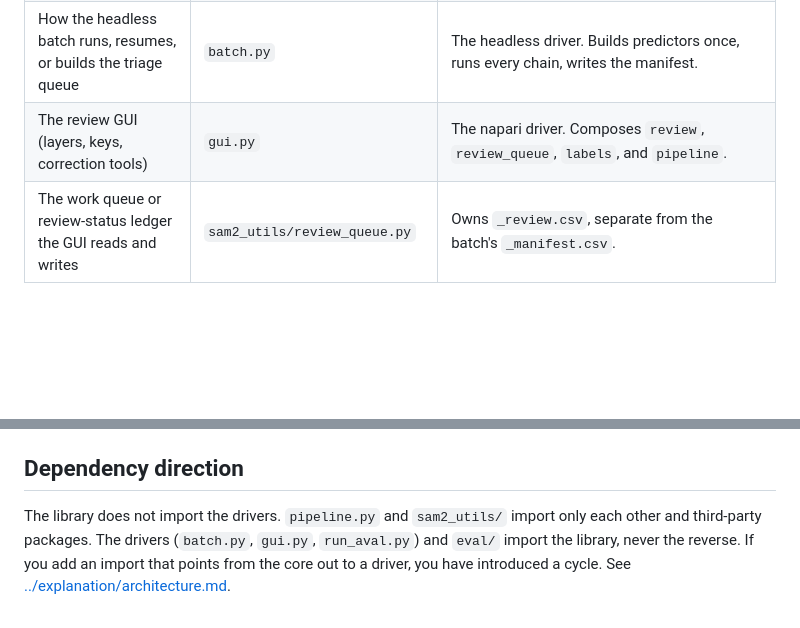
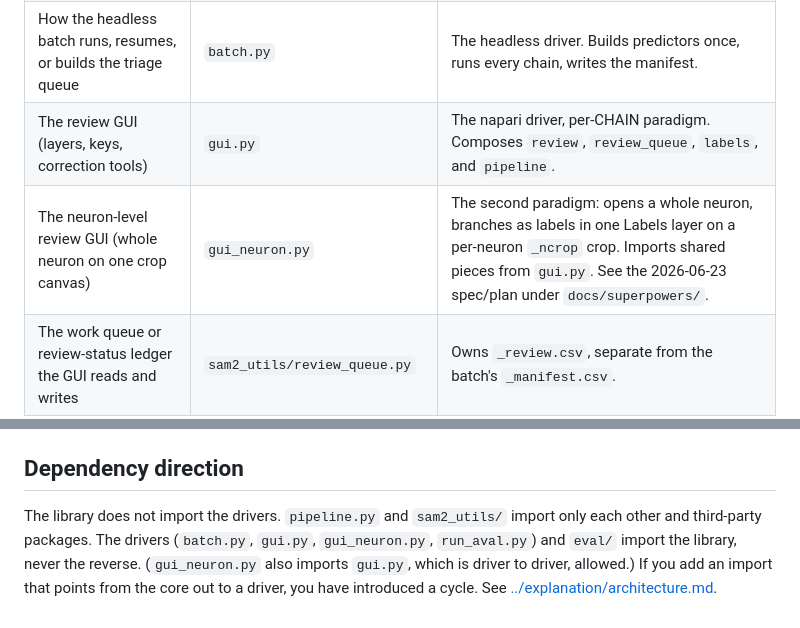
Before and after one commit to farrellsid/segmentation-playground, a Markdown page: docs/reference/code-map.md, 2 parts joined by grey strips. GitHub-like rendering; blank space fills up the shorter version.

```diff
--- a/docs/reference/code-map.md
+++ b/docs/reference/code-map.md
@@ -15,7 +15,8 @@ as few files as possible.
 | A filesystem path, model checkpoint, affine constant, or CATMAID setting | `sam2_utils/config.py` | Central constants. Import-light: no torch or cv2 at module load. |
 | Any coordinate transform (`_tif` / `_sam` / `_crop` / `_pcrop` / `_cm`, z maps, nm to px, crop windows) | `sam2_utils/alignment.py` | The single home for space conversions. Do not write `/ scale` inline anywhere else. |
 | How the headless batch runs, resumes, or builds the triage queue | `batch.py` | The headless driver. Builds predictors once, runs every chain, writes the manifest. |
-| The review GUI (layers, keys, correction tools) | `gui.py` | The napari driver. Composes `review`, `review_queue`, `labels`, and `pipeline`. |
+| The review GUI (layers, keys, correction tools) | `gui.py` | The napari driver, per-CHAIN paradigm. Composes `review`, `review_queue`, `labels`, and `pipeline`. |
+| The neuron-level review GUI (whole neuron on one crop canvas) | `gui_neuron.py` | The second paradigm: opens a whole neuron, branches as labels in one Labels layer on a per-neuron `_ncrop` crop. Imports shared pieces from `gui.py`. See the 2026-06-23 spec/plan under `docs/superpowers/`. |
 | The work queue or review-status ledger the GUI reads and writes | `sam2_utils/review_queue.py` | Owns `_review.csv`, separate from the batch's `_manifest.csv`. |
 | The per-frame label store (the training data the GUI collects) | `sam2_utils/labels.py` | One flat row per labelled frame in `_labels.csv`. Pure pandas. |
 | A QC signal or its threshold | `sam2_utils/qc.py` + the `qc_*` knobs on `PipelineConfig` | Metrics live in `qc.py`; thresholds live on the config so a run tunes them in one place. |
@@ -46,6 +47,7 @@ The filesystem is the database. A run writes two separate trees. See
 ## Dependency direction
 
 The library does not import the drivers. `pipeline.py` and `sam2_utils/` import only each other
-and third-party packages. The drivers (`batch.py`, `gui.py`, `run_aval.py`) and `eval/` import the
-library, never the reverse. If you add an import that points from the core out to a driver, you have
+and third-party packages. The drivers (`batch.py`, `gui.py`, `gui_neuron.py`, `run_aval.py`) and
+`eval/` import the library, never the reverse. (`gui_neuron.py` also imports `gui.py`, which is
+driver to driver, allowed.) If you add an import that points from the core out to a driver, you have
 introduced a cycle. See [../explanation/architecture.md](../explanation/architecture.md).
```
Also changed, not shown: docs/how-to/review-a-neuron.md (added, +72 -0 lines).
